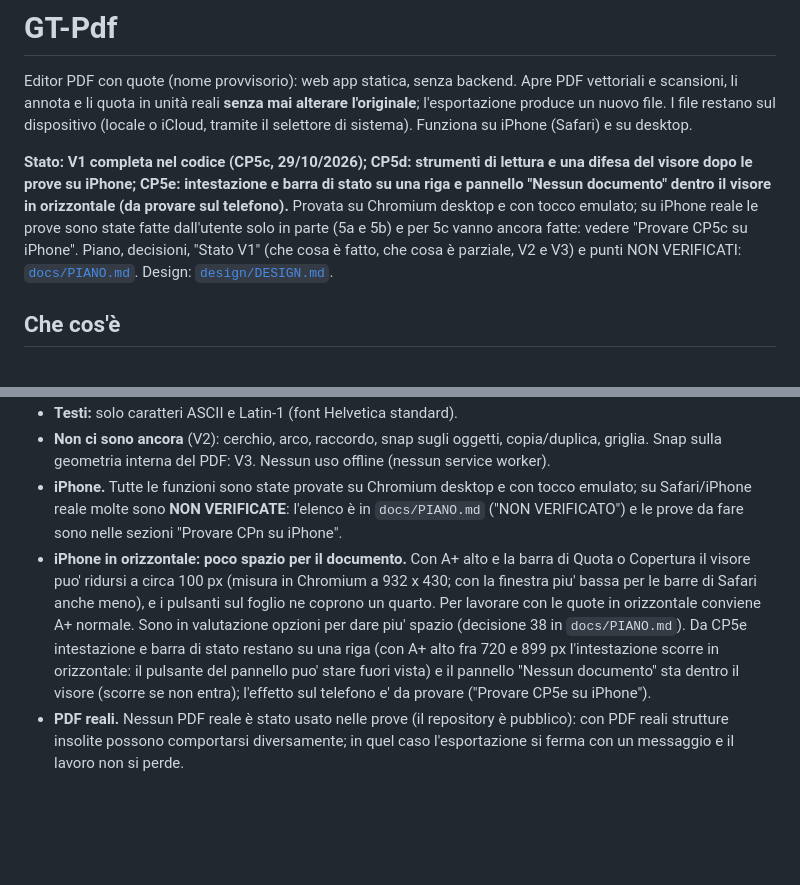
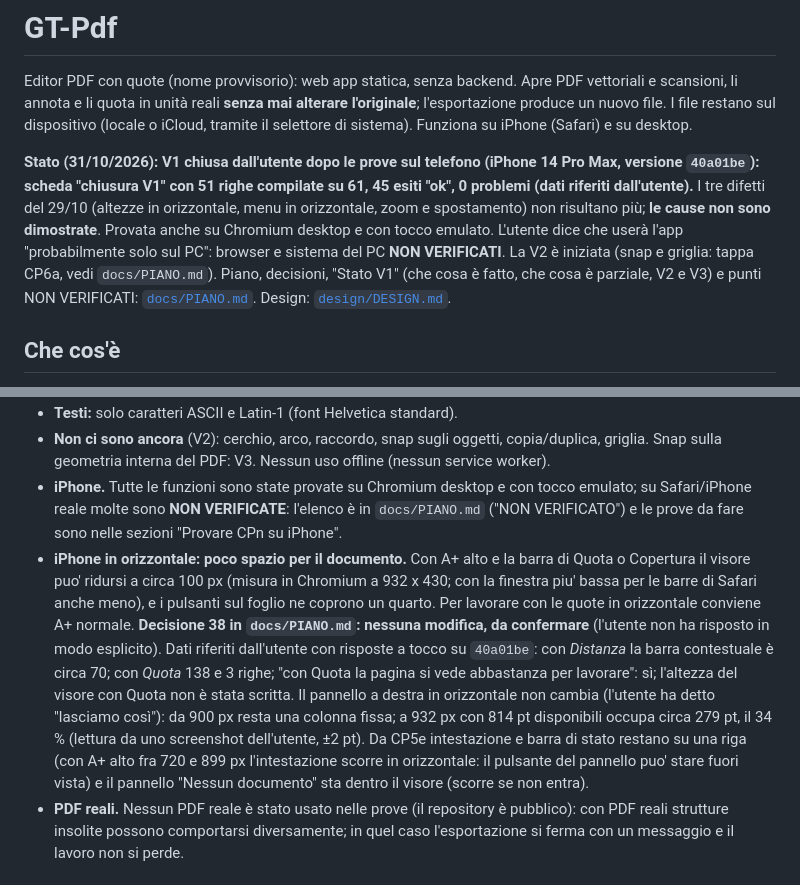
Before and after one commit to lucata76-beep/GT-Pdf, a Markdown page: README.md, 2 parts joined by grey strips. Rendered like a GitHub page; blank space fills up the shorter version.

Commit message:
CP6a.1: README: Stato con i soli fatti della chiusura V1 (31/10/2026) e limite iPhone in orizzontale con la decisione 38 (nessuna modifica, da confermare)
Co-Authored-By: Claude Sonnet 5.5 <noreply@anthropic.com>

```diff
--- a/README.md
+++ b/README.md
@@ -2,7 +2,7 @@
 
 Editor PDF con quote (nome provvisorio): web app statica, senza backend. Apre PDF vettoriali e scansioni, li annota e li quota in unità reali **senza mai alterare l'originale**; l'esportazione produce un nuovo file. I file restano sul dispositivo (locale o iCloud, tramite il selettore di sistema). Funziona su iPhone (Safari) e su desktop.
 
-**Stato: V1 completa nel codice (CP5c, 29/10/2026); CP5d: strumenti di lettura e una difesa del visore dopo le prove su iPhone; CP5e: intestazione e barra di stato su una riga e pannello "Nessun documento" dentro il visore in orizzontale (da provare sul telefono).** Provata su Chromium desktop e con tocco emulato; su iPhone reale le prove sono state fatte dall'utente solo in parte (5a e 5b) e per 5c vanno ancora fatte: vedere "Provare CP5c su iPhone". Piano, decisioni, "Stato V1" (che cosa è fatto, che cosa è parziale, V2 e V3) e punti NON VERIFICATI: [`docs/PIANO.md`](docs/PIANO.md). Design: [`design/DESIGN.md`](design/DESIGN.md).
+**Stato (31/10/2026): V1 chiusa dall'utente dopo le prove sul telefono (iPhone 14 Pro Max, versione `40a01be`): scheda "chiusura V1" con 51 righe compilate su 61, 45 esiti "ok", 0 problemi (dati riferiti dall'utente).** I tre difetti del 29/10 (altezze in orizzontale, menu in orizzontale, zoom e spostamento) non risultano più; **le cause non sono dimostrate**. Provata anche su Chromium desktop e con tocco emulato. L'utente dice che userà l'app "probabilmente solo sul PC": browser e sistema del PC **NON VERIFICATI**. La V2 è iniziata (snap e griglia: tappa CP6a, vedi `docs/PIANO.md`). Piano, decisioni, "Stato V1" (che cosa è fatto, che cosa è parziale, V2 e V3) e punti NON VERIFICATI: [`docs/PIANO.md`](docs/PIANO.md). Design: [`design/DESIGN.md`](design/DESIGN.md).
 
 ## Che cos'è
 
@@ -34,7 +34,7 @@ Un editor PDF con quote, per disegni tecnici (CAD esportati in PDF, scansioni):
 - **Testi:** solo caratteri ASCII e Latin-1 (font Helvetica standard).
 - **Non ci sono ancora** (V2): cerchio, arco, raccordo, snap sugli oggetti, copia/duplica, griglia. Snap sulla geometria interna del PDF: V3. Nessun uso offline (nessun service worker).
 - **iPhone.** Tutte le funzioni sono state provate su Chromium desktop e con tocco emulato; su Safari/iPhone reale molte sono **NON VERIFICATE**: l'elenco è in `docs/PIANO.md` ("NON VERIFICATO") e le prove da fare sono nelle sezioni "Provare CPn su iPhone".
-- **iPhone in orizzontale: poco spazio per il documento.** Con A+ alto e la barra di Quota o Copertura il visore puo' ridursi a circa 100 px (misura in Chromium a 932 x 430; con la finestra piu' bassa per le barre di Safari anche meno), e i pulsanti sul foglio ne coprono un quarto. Per lavorare con le quote in orizzontale conviene A+ normale. Sono in valutazione opzioni per dare piu' spazio (decisione 38 in `docs/PIANO.md`). Da CP5e intestazione e barra di stato restano su una riga (con A+ alto fra 720 e 899 px l'intestazione scorre in orizzontale: il pulsante del pannello puo' stare fuori vista) e il pannello "Nessun documento" sta dentro il visore (scorre se non entra); l'effetto sul telefono e' da provare ("Provare CP5e su iPhone").
+- **iPhone in orizzontale: poco spazio per il documento.** Con A+ alto e la barra di Quota o Copertura il visore puo' ridursi a circa 100 px (misura in Chromium a 932 x 430; con la finestra piu' bassa per le barre di Safari anche meno), e i pulsanti sul foglio ne coprono un quarto. Per lavorare con le quote in orizzontale conviene A+ normale. **Decisione 38 in `docs/PIANO.md`: nessuna modifica, da confermare** (l'utente non ha risposto in modo esplicito). Dati riferiti dall'utente con risposte a tocco su `40a01be`: con *Distanza* la barra contestuale è circa 70; con *Quota* 138 e 3 righe; "con Quota la pagina si vede abbastanza per lavorare": sì; l'altezza del visore con Quota non è stata scritta. Il pannello a destra in orizzontale non cambia (l'utente ha detto "lasciamo così"): da 900 px resta una colonna fissa; a 932 px con 814 pt disponibili occupa circa 279 pt, il 34 % (lettura da uno screenshot dell'utente, ±2 pt). Da CP5e intestazione e barra di stato restano su una riga (con A+ alto fra 720 e 899 px l'intestazione scorre in orizzontale: il pulsante del pannello puo' stare fuori vista) e il pannello "Nessun documento" sta dentro il visore (scorre se non entra).
 - **PDF reali.** Nessun PDF reale è stato usato nelle prove (il repository è pubblico): con PDF reali strutture insolite possono comportarsi diversamente; in quel caso l'esportazione si ferma con un messaggio e il lavoro non si perde.
 
 ## Privacy
```
